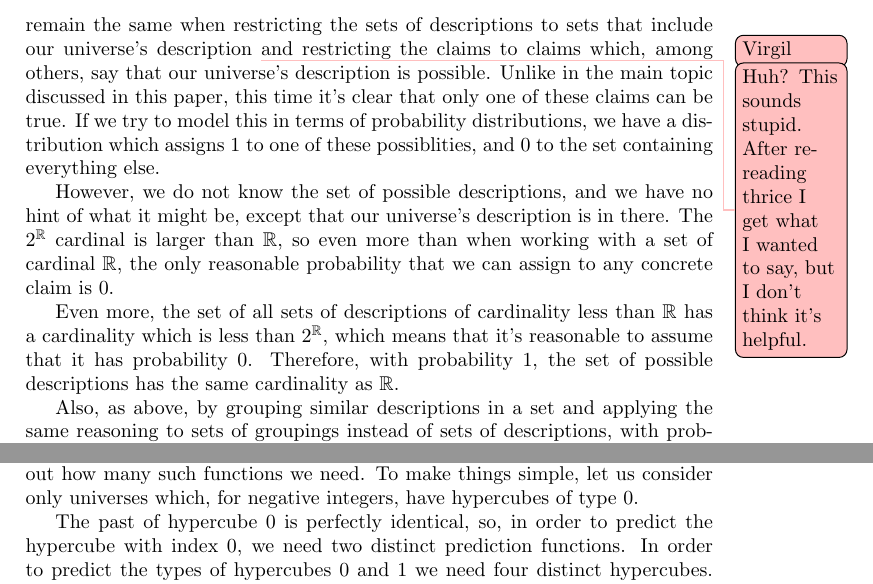
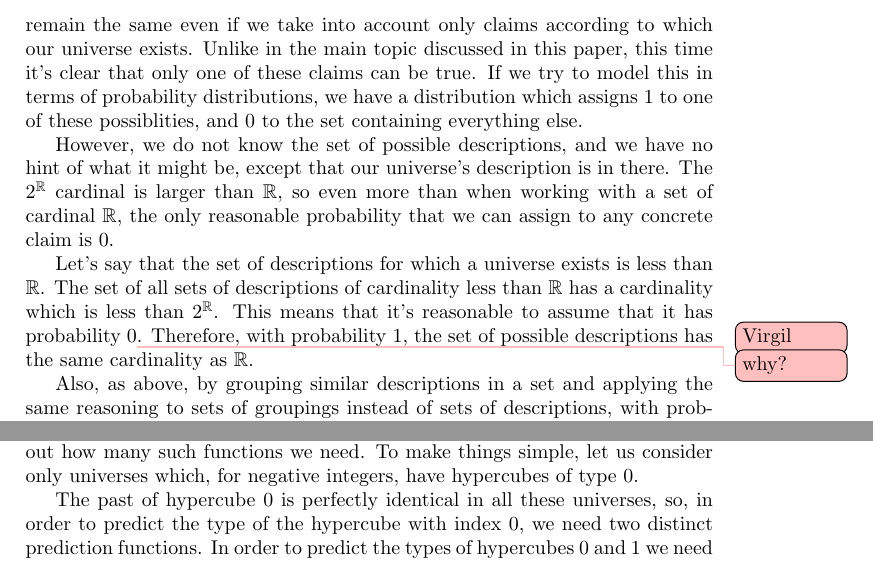
Before and after one commit to virgil-serbanuta/design-and-chance, a LaTeX paper (a-simple-universe-math.tex): two parts of pages 15 and 16 of 19, joined at a grey line, cut at the place of the change. Compiled offline with pdfLaTeX.

Commit message:
Small fixes.

```diff
--- a/a-simple-universe-math.tex
+++ b/a-simple-universe-math.tex
@@ -1093,12 +1093,9 @@ extremely unlikely.
 There is a second reason why we should believe that many different universes
 exist: There are $\reale$ descriptions, so there are $2^\reale$ sets of
 descriptions or, equivalently, $2^\reale$ possible claims about what can exist.
-The cardinal numbers remain the same when restricting the sets of descriptions
-to sets that include our universe's description \svn{Huh? This sounds stupid.
-After re-reading thrice I get what I wanted to say, but I don't think it's
-helpful.}
-and restricting the claims to claims which, among others, say that our
-universe's description is possible. Unlike in the main topic discussed in this
+The cardinal numbers remain the same even if we take into account only claims
+according to which our universe exists.
+Unlike in the main topic discussed in this
 paper, this time it's clear that only one of these claims can be true. If
 we try to model this in terms of probability distributions, we have a
 distribution which assigns $1$ to one of these possiblities, and $0$ to
@@ -1110,10 +1107,12 @@ The $2^\reale$ cardinal is larger than $\reale$, so even more than when
 working with a set of cardinal $\reale$, the only reasonable
 probability that we can assign to any concrete claim is $0$.
 
-Even more, the set of all sets of descriptions of cardinality less than $\reale$
-has a cardinality which is less than $2^\reale$, which means that it's
-reasonable to assume that it has probability $0$. Therefore, with probability
-$1$, the set of possible descriptions has the same cardinality as $\reale$.
+Let's say that the set of descriptions for which a universe exists is
+less than $\reale$. The set of all sets of descriptions of cardinality less
+than $\reale$ has a cardinality which is less than $2^\reale$.
+This means that it's reasonable to assume that it has probability $0$\svn{why?}.
+Therefore, with probability $1$, the set of possible descriptions has the same
+cardinality as $\reale$.
 
 Also, as above, by grouping similar descriptions in a set and applying the
 same reasoning to sets of groupings instead of sets of descriptions,
@@ -1214,8 +1213,9 @@ Let us find out how many such functions we need.
 To make things simple, let us consider only universes which, for negative
 integers, have hypercubes of type $0$.
 
-The past of hypercube $0$ is perfectly identical, so, in order to predict
-the hypercube with index $0$, we need two distinct prediction functions.
+The past of hypercube $0$ is perfectly identical in all these universes, so,
+in order to predict the type of the hypercube with index $0$,
+we need two distinct prediction functions.
 In order to predict the types of hypercubes $0$ and $1$ we need four
 distinct hypercubes.
 In general, in order to predict the types of hypercubes from $0$ to $n$
```
Also changed, not shown: a-simple-universe-math.tex (4 more changed lines).
